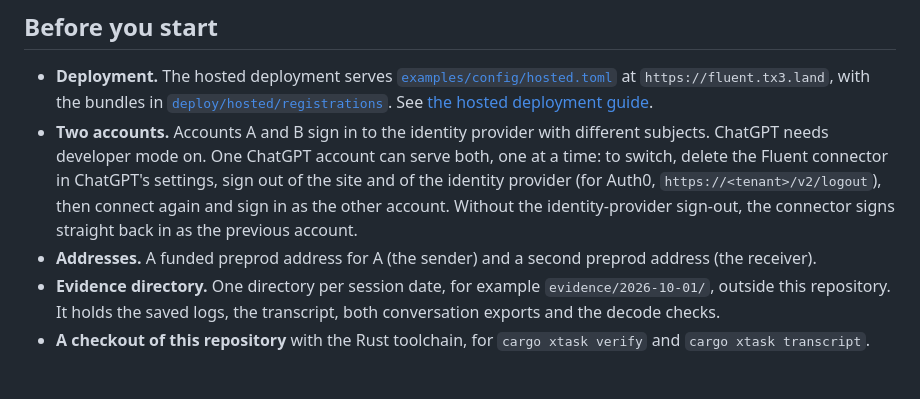
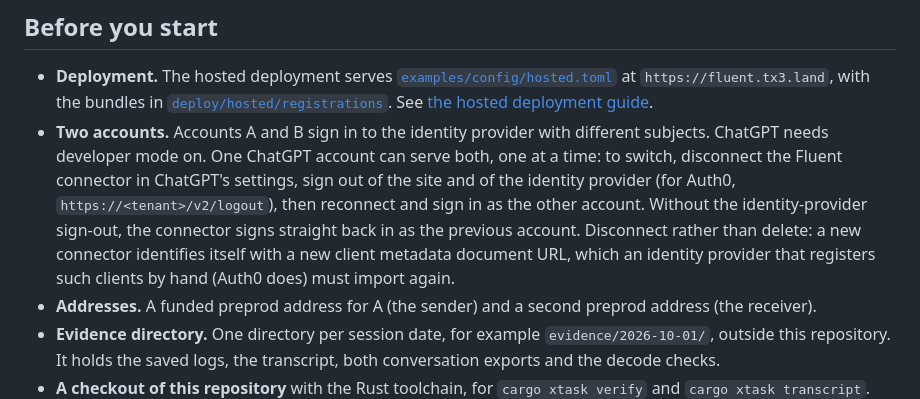
Before and after one commit to tx3-lang/tx3-fluent, a Markdown page: docs/journey-evidence.md, the part around the change. Rendered like a GitHub page; blank space fills up the shorter version.

Commit message:
docs: switch evidence accounts by reconnecting, not recreating (#18)

```diff
--- a/docs/journey-evidence.md
+++ b/docs/journey-evidence.md
@@ -27,11 +27,14 @@ The evidence covers six items:
   [the hosted deployment guide](hosted-deployment.md).
 - **Two accounts.** Accounts A and B sign in to the identity provider with
   different subjects. ChatGPT needs developer mode on. One ChatGPT account
-  can serve both, one at a time: to switch, delete the Fluent connector in
-  ChatGPT's settings, sign out of the site and of the identity provider (for
-  Auth0, `https://<tenant>/v2/logout`), then connect again and sign in as the
-  other account. Without the identity-provider sign-out, the connector signs
-  straight back in as the previous account.
+  can serve both, one at a time: to switch, disconnect the Fluent connector
+  in ChatGPT's settings, sign out of the site and of the identity provider
+  (for Auth0, `https://<tenant>/v2/logout`), then reconnect and sign in as
+  the other account. Without the identity-provider sign-out, the connector
+  signs straight back in as the previous account. Disconnect rather than
+  delete: a new connector identifies itself with a new client metadata
+  document URL, which an identity provider that registers such clients by
+  hand (Auth0 does) must import again.
 - **Addresses.** A funded preprod address for A (the sender) and a second
   preprod address (the receiver).
 - **Evidence directory.** One directory per session date, for example
```
